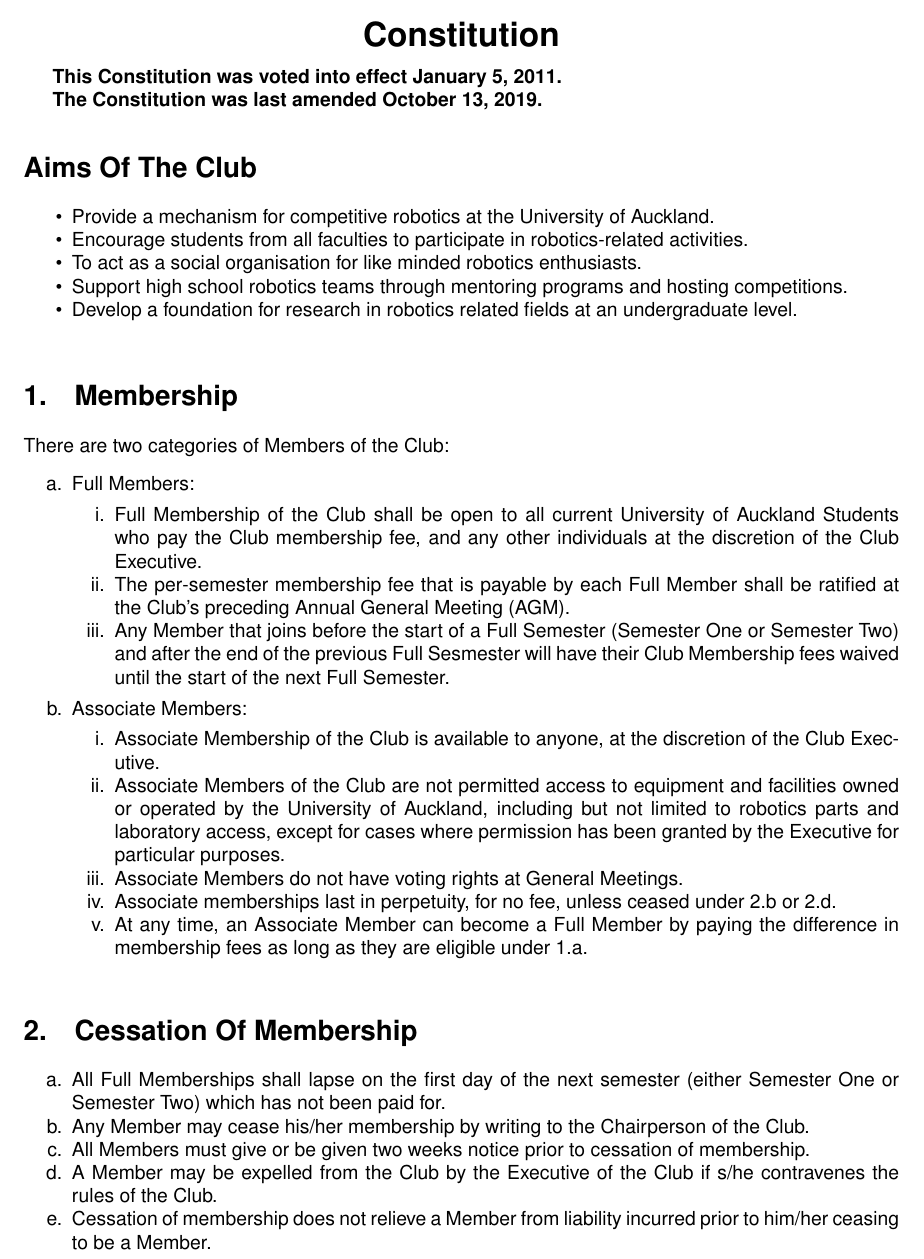
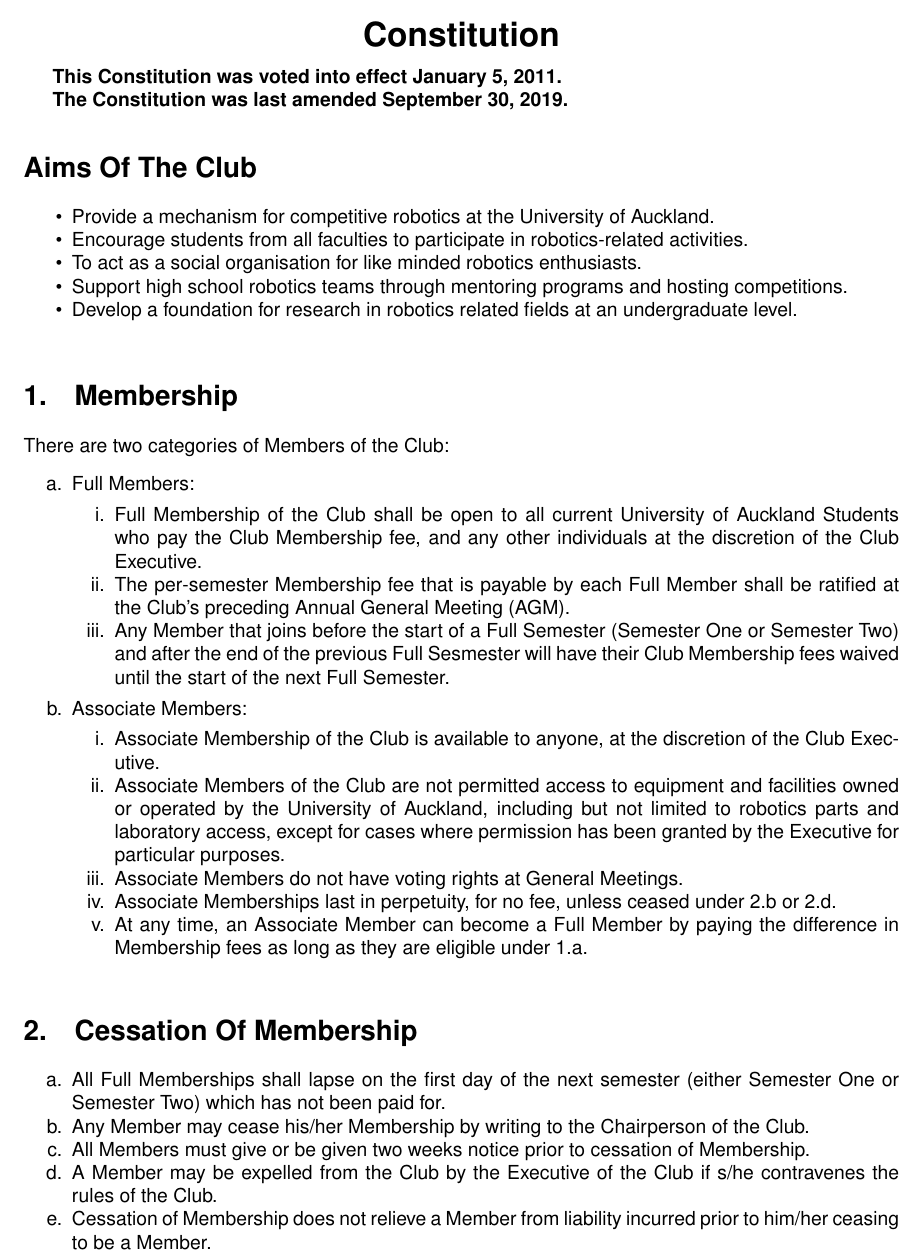
Before and after one commit to AucklandRobotics/aura-constitution, a LaTeX document (aura-constitution.tex): part of page 1 of 4, cut so that both start at the same text. Compiled offline with pdfLaTeX.

Commit message:
2018 SGM Amend 23 - membership -> Membership as per Google Docs version
It is not entirely clear from the 2018 SGM minutes, but the Google Docs
version is the version that was used as the base for the 2019 AGM amendments.

```diff
--- a/aura-constitution.tex
+++ b/aura-constitution.tex
@@ -43,7 +43,7 @@
 
 	\textbf{This Constitution was voted into effect January 5, 2011.}
 
-	\textbf{The Constitution was last amended October 13, 2019.}
+	\textbf{The Constitution was last amended September 30, 2019.}
 
 	\section*{Aims Of The Club}
 
@@ -60,9 +60,9 @@
 	\begin{enumerate}
 		\item \label{full-members} Full Members:
 		\begin{enumerate}
-			\item Full Membership of the Club shall be open to all current University of Auckland Students who pay the Club membership fee, and any other individuals at the discretion of the Club Executive.
+			\item Full Membership of the Club shall be open to all current University of Auckland Students who pay the Club Membership fee, and any other individuals at the discretion of the Club Executive.
 
-			\item The per-semester membership fee that is payable by each Full Member shall be ratified at the Club's preceding \ac{AGM}.
+			\item The per-semester Membership fee that is payable by each Full Member shall be ratified at the Club's preceding \ac{AGM}.
 
       \item Any Member that joins before the start of a Full Semester (Semester One or Semester Two) and after the end of the previous Full Sesmester will have their Club Membership fees waived until the start of the next Full Semester.
 		\end{enumerate}
@@ -86,13 +86,13 @@
 	\begin{enumerate}
 		\item All Full Memberships shall lapse on the first day of the next semester (either Semester One or Semester Two) which has not been paid for.
 
-		\item \label{cease-by-writing} Any Member may cease his/her membership by writing to the Chairperson of the Club.
+		\item \label{cease-by-writing} Any Member may cease his/her Membership by writing to the Chairperson of the Club.
 
-		\item All Members must give or be given two weeks notice prior to cessation of membership.
+		\item All Members must give or be given two weeks notice prior to cessation of Membership.
 
 		\item \label{cease-by-expulsion} A Member may be expelled from the Club by the Executive of the Club if s/he contravenes the rules of the Club.
 
-		\item Cessation of membership does not relieve a Member from liability incurred prior to him/her ceasing to be a Member.
+		\item Cessation of Membership does not relieve a Member from liability incurred prior to him/her ceasing to be a Member.
 	\end{enumerate}
 
 	\section{Officers and Executive}
```
Also changed, not shown: aura-constitution.pdf, aura-constitution.tex (4 more changed lines).
